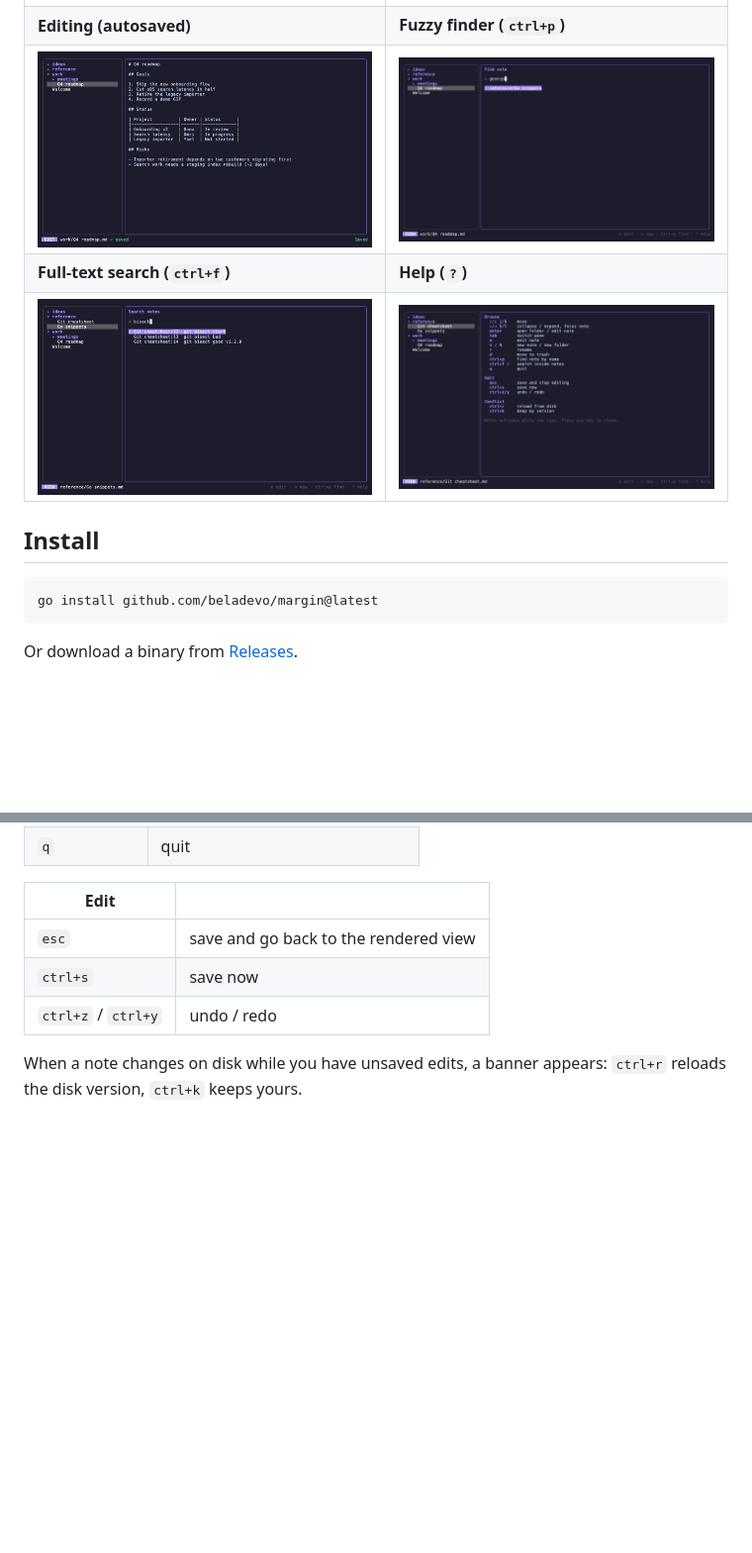
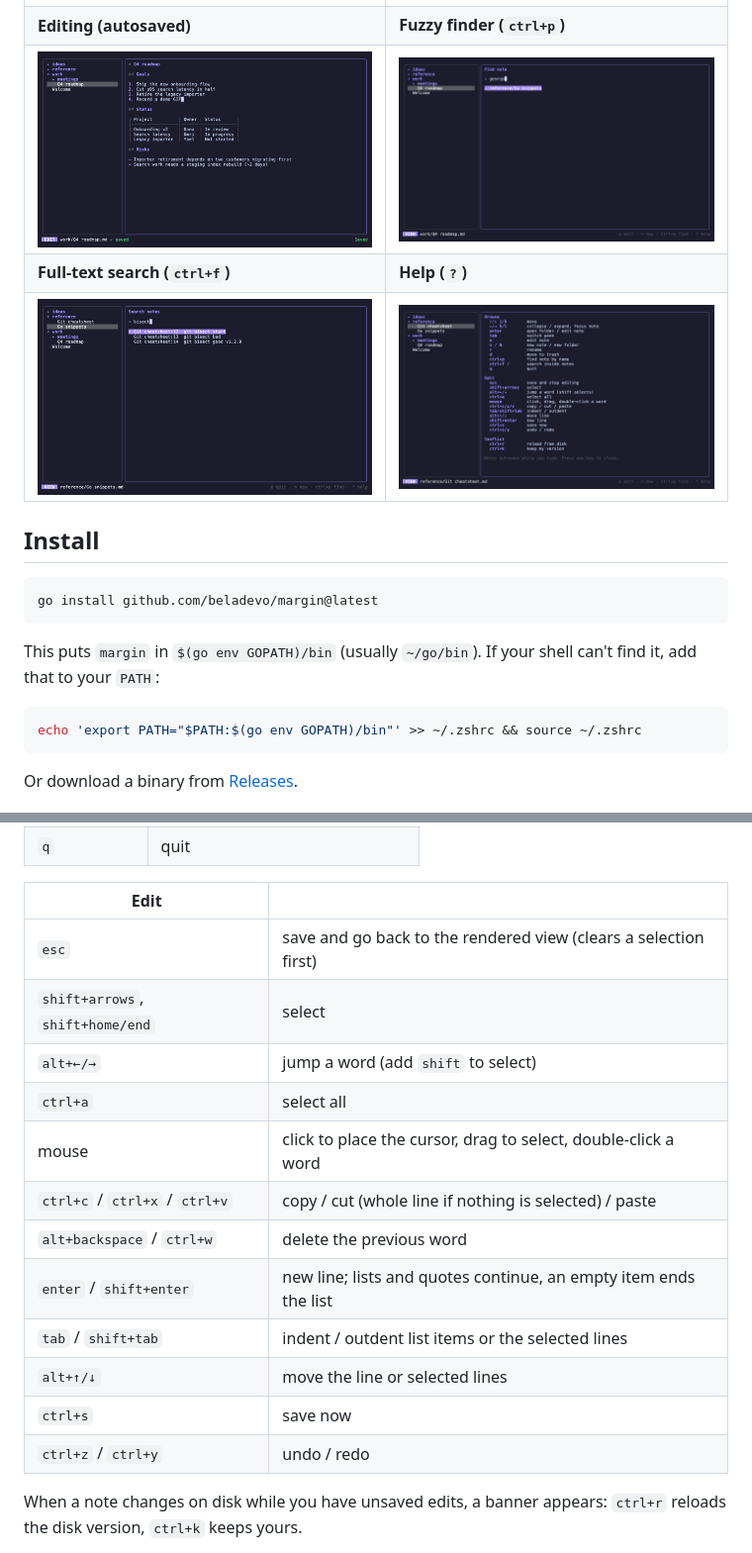
Before and after one commit to beladevo/margin, a Markdown page: README.md, 2 parts joined by grey strips. Shown at 99% size. GitHub-like rendering; pictures changed too: docs/screenshots/edit.png, docs/screenshots/help.png; blank space fills up the shorter version.

````diff
--- a/README.md
+++ b/README.md
@@ -28,6 +31,12 @@ A terminal markdown notes editor. Your notes stay plain `.md` files in a folder,
 
 ```sh
 go install github.com/beladevo/margin@latest
+```
+
+This puts `margin` in `$(go env GOPATH)/bin` (usually `~/go/bin`). If your shell can't find it, add that to your `PATH`:
+
+```sh
+echo 'export PATH="$PATH:$(go env GOPATH)/bin"' >> ~/.zshrc && source ~/.zshrc
 ```
 
 Or download a binary from [Releases](https://github.com/beladevo/margin/releases).
@@ -68,7 +77,16 @@ go run . /tmp/margin-examples
 
 | Edit | |
 |---|---|
-| `esc` | save and go back to the rendered view |
+| `esc` | save and go back to the rendered view (clears a selection first) |
+| `shift+arrows`, `shift+home/end` | select |
+| `alt+←/→` | jump a word (add `shift` to select) |
+| `ctrl+a` | select all |
+| mouse | click to place the cursor, drag to select, double-click a word |
+| `ctrl+c` / `ctrl+x` / `ctrl+v` | copy / cut (whole line if nothing is selected) / paste |
+| `alt+backspace` / `ctrl+w` | delete the previous word |
+| `enter` / `shift+enter` | new line; lists and quotes continue, an empty item ends the list |
+| `tab` / `shift+tab` | indent / outdent list items or the selected lines |
+| `alt+↑/↓` | move the line or selected lines |
 | `ctrl+s` | save now |
 | `ctrl+z` / `ctrl+y` | undo / redo |
 
````
Also changed, not shown: other parts of README.md (+3 -0 lines), docs/demo.gif, 9 other files.
